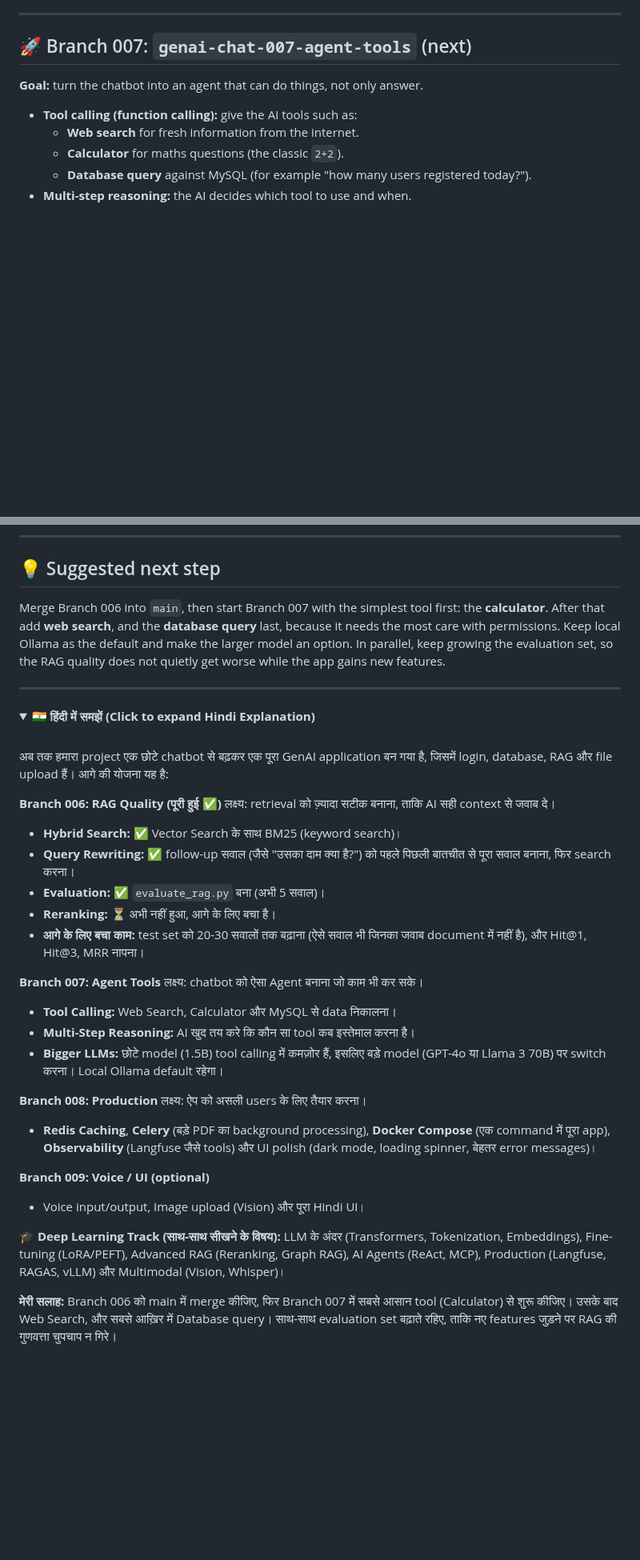
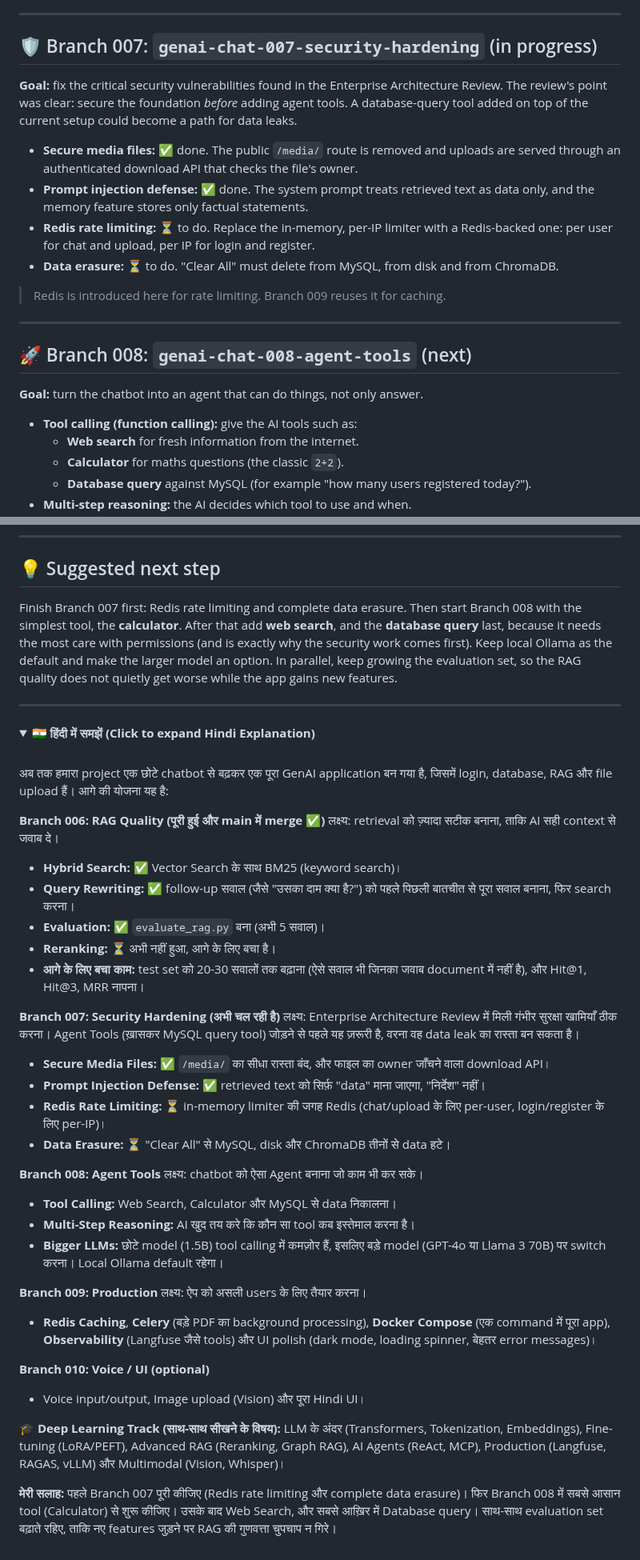
Before and after one commit to jprsurendra/genai-chat-django, a Markdown page: ROADMAP.md, 2 parts joined by grey strips. Shown at 80% size. Rendered like a GitHub page; folded sections open; blank space fills up the shorter version.

```diff
--- a/ROADMAP.md
+++ b/ROADMAP.md
@@ -51,7 +54,20 @@ The app now has login, chat history in MySQL, document upload and an **improved
 
 ---
 
-## 🚀 Branch 007: `genai-chat-007-agent-tools` (next)
+## 🛡️ Branch 007: `genai-chat-007-security-hardening` (in progress)
+
+**Goal:** fix the critical security vulnerabilities found in the Enterprise Architecture Review. The review's point was clear: secure the foundation *before* adding agent tools. A database-query tool added on top of the current setup could become a path for data leaks.
+
+- **Secure media files:** ✅ done. The public `/media/` route is removed and uploads are served through an authenticated download API that checks the file's owner.
+- **Prompt injection defense:** ✅ done. The system prompt treats retrieved text as data only, and the memory feature stores only factual statements.
+- **Redis rate limiting:** ⏳ to do. Replace the in-memory, per-IP limiter with a Redis-backed one: per user for chat and upload, per IP for login and register.
+- **Data erasure:** ⏳ to do. "Clear All" must delete from MySQL, from disk and from ChromaDB.
+
+> Redis is introduced here for rate limiting. Branch 009 reuses it for caching.
+
+---
+
+## 🚀 Branch 008: `genai-chat-008-agent-tools` (next)
 
 **Goal:** turn the chatbot into an agent that can do things, not only answer.
 
@@ -135,7 +151,7 @@ These came up in earlier branch notes and are not placed in a branch yet:
 
 ## 💡 Suggested next step
 
-Merge Branch 006 into `main`, then start Branch 007 with the simplest tool first: the **calculator**. After that add **web search**, and the **database query** last, because it needs the most care with permissions. Keep local Ollama as the default and make the larger model an option. In parallel, keep growing the evaluation set, so the RAG quality does not quietly get worse while the app gains new features.
+Finish Branch 007 first: Redis rate limiting and complete data erasure. Then start Branch 008 with the simplest tool, the **calculator**. After that add **web search**, and the **database query** last, because it needs the most care with permissions (and is exactly why the security work comes first). Keep local Ollama as the default and make the larger model an option. In parallel, keep growing the evaluation set, so the RAG quality does not quietly get worse while the app gains new features.
 
 ---
 
@@ -146,7 +162,7 @@ Merge Branch 006 into `main`, then start Branch 007 with the simplest tool first
 
 अब तक हमारा project एक छोटे chatbot से बढ़कर एक पूरा GenAI application बन गया है, जिसमें login, database, RAG और file upload हैं। आगे की योजना यह है:
 
-**Branch 006: RAG Quality (पूरी हुई ✅)**
+**Branch 006: RAG Quality (पूरी हुई और main में merge ✅)**
 लक्ष्य: retrieval को ज़्यादा सटीक बनाना, ताकि AI सही context से जवाब दे।
 - **Hybrid Search:** ✅ Vector Search के साथ BM25 (keyword search)।
 - **Query Rewriting:** ✅ follow-up सवाल (जैसे "उसका दाम क्या है?") को पहले पिछली बातचीत से पूरा सवाल बनाना, फिर search करना।
@@ -154,21 +170,28 @@ Merge Branch 006 into `main`, then start Branch 007 with the simplest tool first
 - **Reranking:** ⏳ अभी नहीं हुआ, आगे के लिए बचा है।
 - **आगे के लिए बचा काम:** test set को 20-30 सवालों तक बढ़ाना (ऐसे सवाल भी जिनका जवाब document में नहीं है), और Hit@1, Hit@3, MRR नापना।
 
-**Branch 007: Agent Tools**
+**Branch 007: Security Hardening (अभी चल रही है)**
+लक्ष्य: Enterprise Architecture Review में मिली गंभीर सुरक्षा खामियाँ ठीक करना। Agent Tools (ख़ासकर MySQL query tool) जोड़ने से पहले यह ज़रूरी है, वरना वह data leak का रास्ता बन सकता है।
+- **Secure Media Files:** ✅ `/media/` का सीधा रास्ता बंद, और फाइल का owner जाँचने वाला download API।
+- **Prompt Injection Defense:** ✅ retrieved text को सिर्फ़ "data" माना जाएगा, "निर्देश" नहीं।
+- **Redis Rate Limiting:** ⏳ in-memory limiter की जगह Redis (chat/upload के लिए per-user, login/register के लिए per-IP)।
+- **Data Erasure:** ⏳ "Clear All" से MySQL, disk और ChromaDB तीनों से data हटे।
+
+**Branch 008: Agent Tools**
 लक्ष्य: chatbot को ऐसा Agent बनाना जो काम भी कर सके।
 - **Tool Calling:** Web Search, Calculator और MySQL से data निकालना।
 - **Multi-Step Reasoning:** AI खुद तय करे कि कौन सा tool कब इस्तेमाल करना है।
 - **Bigger LLMs:** छोटे model (1.5B) tool calling में कमज़ोर हैं, इसलिए बड़े model (GPT-4o या Llama 3 70B) पर switch करना। Local Ollama default रहेगा।
 
-**Branch 008: Production**
+**Branch 009: Production**
 लक्ष्य: ऐप को असली users के लिए तैयार करना।
 - **Redis Caching**, **Celery** (बड़े PDF का background processing), **Docker Compose** (एक command में पूरा app), **Observability** (Langfuse जैसे tools) और UI polish (dark mode, loading spinner, बेहतर error messages)।
 
-**Branch 009: Voice / UI (optional)**
+**Branch 010: Voice / UI (optional)**
 - Voice input/output, Image upload (Vision) और पूरा Hindi UI।
 
 **🎓 Deep Learning Track (साथ-साथ सीखने के विषय):** LLM के अंदर (Transformers, Tokenization, Embeddings), Fine-tuning (LoRA/PEFT), Advanced RAG (Reranking, Graph RAG), AI Agents (ReAct, MCP), Production (Langfuse, RAGAS, vLLM) और Multimodal (Vision, Whisper)।
 
-**मेरी सलाह:** Branch 006 को main में merge कीजिए, फिर Branch 007 में सबसे आसान tool (Calculator) से शुरू कीजिए। उसके बाद Web Search, और सबसे आख़िर में Database query। साथ-साथ evaluation set बढ़ाते रहिए, ताकि नए features जुड़ने पर RAG की गुणवत्ता चुपचाप न गिरे।
+**मेरी सलाह:** पहले Branch 007 पूरी कीजिए (Redis rate limiting और complete data erasure)। फिर Branch 008 में सबसे आसान tool (Calculator) से शुरू कीजिए। उसके बाद Web Search, और सबसे आख़िर में Database query। साथ-साथ evaluation set बढ़ाते रहिए, ताकि नए features जुड़ने पर RAG की गुणवत्ता चुपचाप न गिरे।
 
 </details>
```
Also changed, not shown: other parts of ROADMAP.md (+13 -10 lines), README.007.md (added, +75 -0 lines), README.md (+36 -10 lines).
